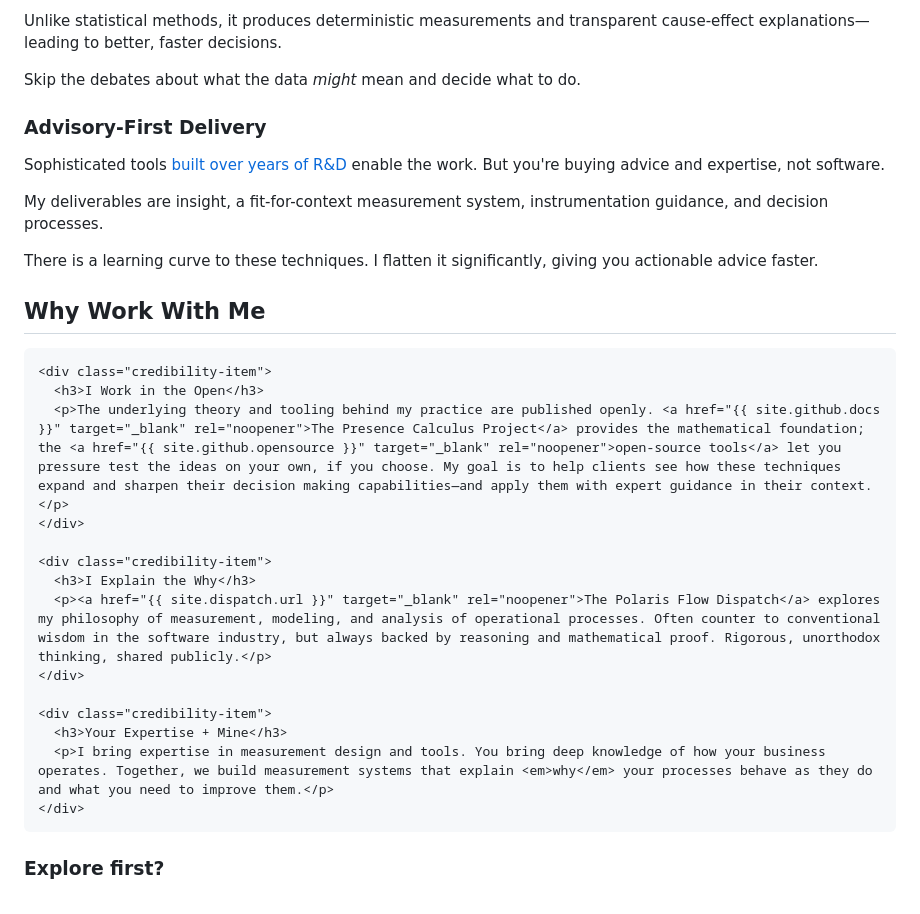
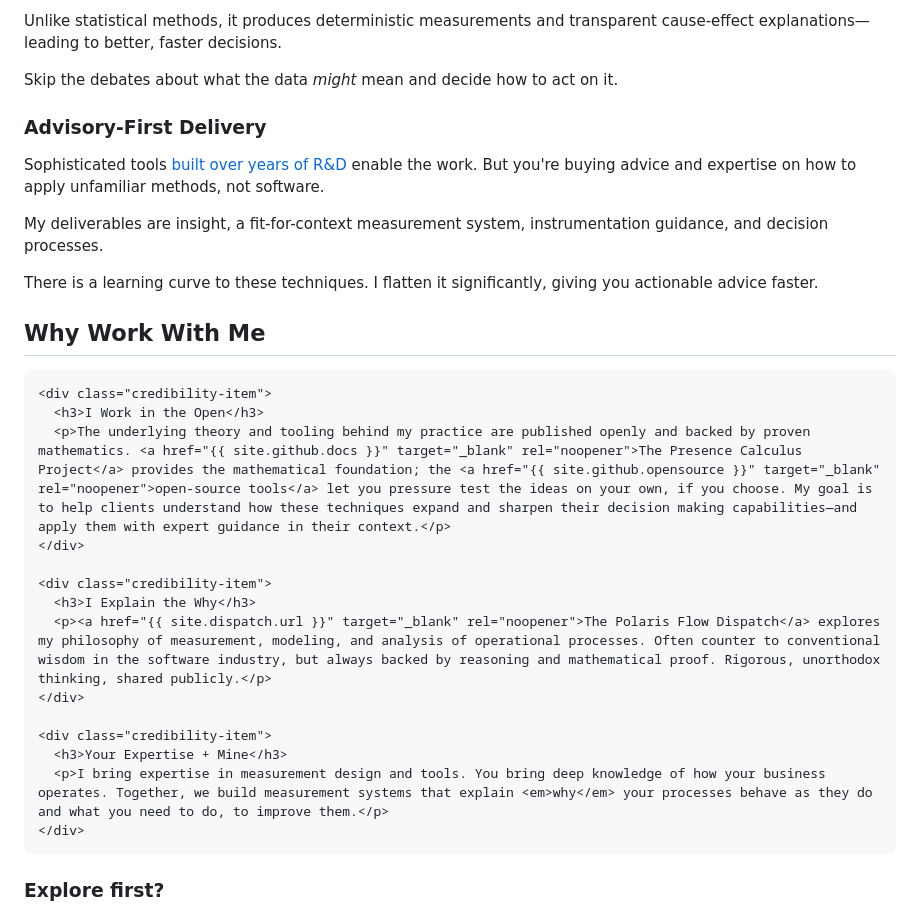
Before and after one commit to polarisadvisor/polarisadvisor, a Markdown page: v1/src/index.md, the part around the change. GitHub-like rendering.

Commit message:
Copy edits and tightening.

```diff
--- a/v1/src/index.md
+++ b/v1/src/index.md
@@ -61,11 +61,11 @@ description: Bespoke measurement systems grounded in how your work flows. Custom
         <h3>Deterministic Measurement</h3>
         <p>My approach uses <a href="https://samplepath.pcalc.org">sample-path analysis</a>—a technique rooted in calculus not statistics. It's backed by 50 years of operations research, so it's not new. </p>
         <p>Unlike statistical methods, it produces deterministic measurements and transparent cause-effect explanations—leading to better, faster decisions.</p>
-        <p>Skip the debates about what the data <em>might</em> mean and decide what to do.</p>
+        <p>Skip the debates about what the data <em>might</em> mean and decide how to act on it.</p>
       </div>
       <div class="prop">
         <h3>Advisory-First Delivery</h3>
-        <p>Sophisticated tools <a href="https://github.com/krishnaku">built over years of R&D</a> enable the work. But you're buying advice and expertise, not software.</p>
+        <p>Sophisticated tools <a href="https://github.com/krishnaku">built over years of R&D</a> enable the work. But you're buying advice and expertise on how to apply unfamiliar methods, not software.</p>
         <p>My deliverables are insight, a fit-for-context measurement system, instrumentation guidance, and decision processes.</p>
         <p>There is a learning curve to these techniques. I flatten it significantly, giving you actionable advice faster.</p>
       </div>
@@ -79,7 +79,7 @@ description: Bespoke measurement systems grounded in how your work flows. Custom
 
     <div class="credibility-item">
       <h3>I Work in the Open</h3>
-      <p>The underlying theory and tooling behind my practice are published openly. <a href="{{ site.github.docs }}" target="_blank" rel="noopener">The Presence Calculus Project</a> provides the mathematical foundation; the <a href="{{ site.github.opensource }}" target="_blank" rel="noopener">open-source tools</a> let you pressure test the ideas on your own, if you choose. My goal is to help clients see how these techniques expand and sharpen their decision making capabilities—and apply them with expert guidance in their context.</p>
+      <p>The underlying theory and tooling behind my practice are published openly and backed by proven mathematics. <a href="{{ site.github.docs }}" target="_blank" rel="noopener">The Presence Calculus Project</a> provides the mathematical foundation; the <a href="{{ site.github.opensource }}" target="_blank" rel="noopener">open-source tools</a> let you pressure test the ideas on your own, if you choose. My goal is to help clients understand how these techniques expand and sharpen their decision making capabilities—and apply them with expert guidance in their context.</p>
     </div>
 
     <div class="credibility-item">
@@ -89,7 +89,7 @@ description: Bespoke measurement systems grounded in how your work flows. Custom
 
     <div class="credibility-item">
       <h3>Your Expertise + Mine</h3>
-      <p>I bring expertise in measurement design and tools. You bring deep knowledge of how your business operates. Together, we build measurement systems that explain <em>why</em> your processes behave as they do and what you need to improve them.</p>
+      <p>I bring expertise in measurement design and tools. You bring deep knowledge of how your business operates. Together, we build measurement systems that explain <em>why</em> your processes behave as they do and what you need to do, to improve them.</p>
     </div>
   </div>
 </section>
```
